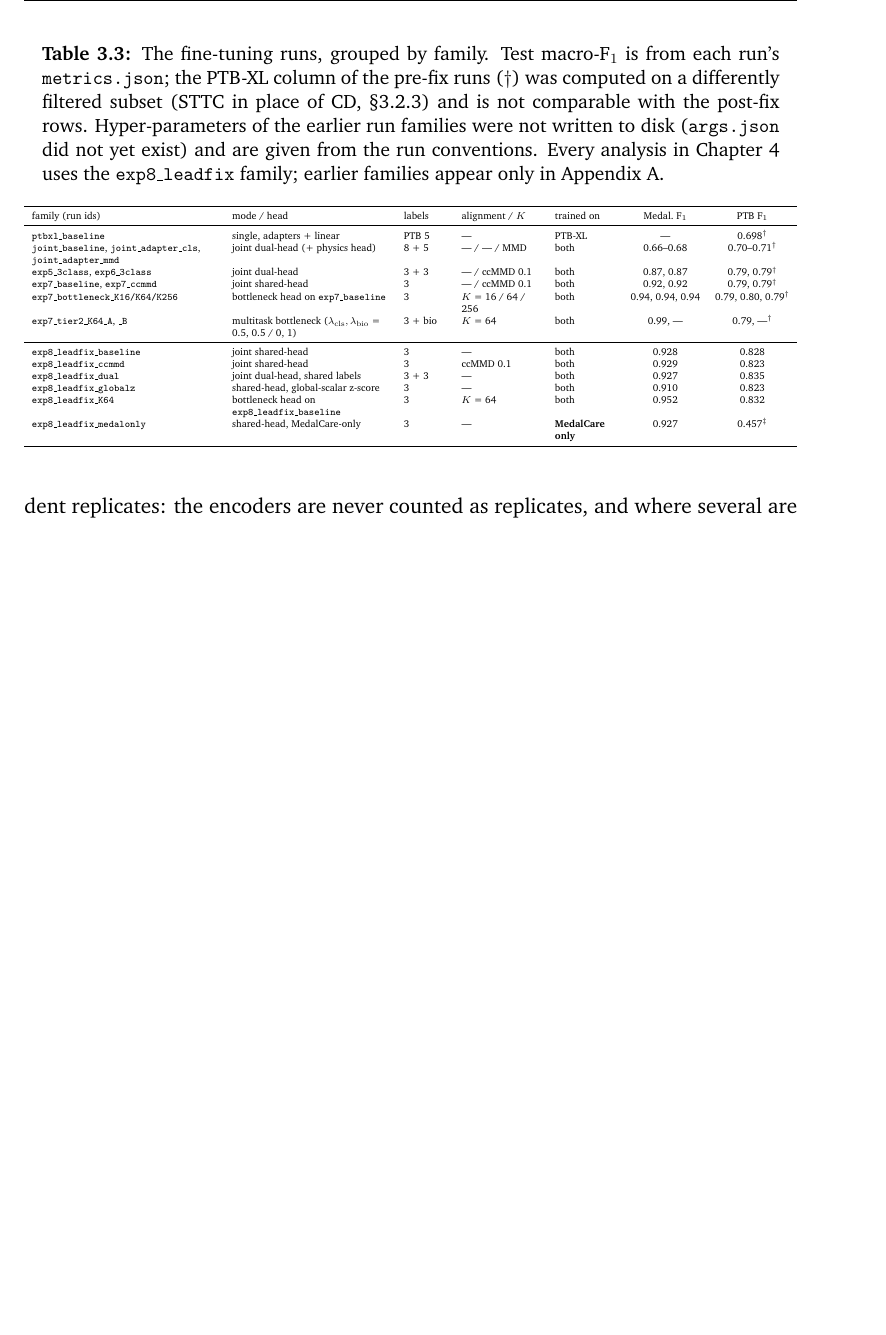
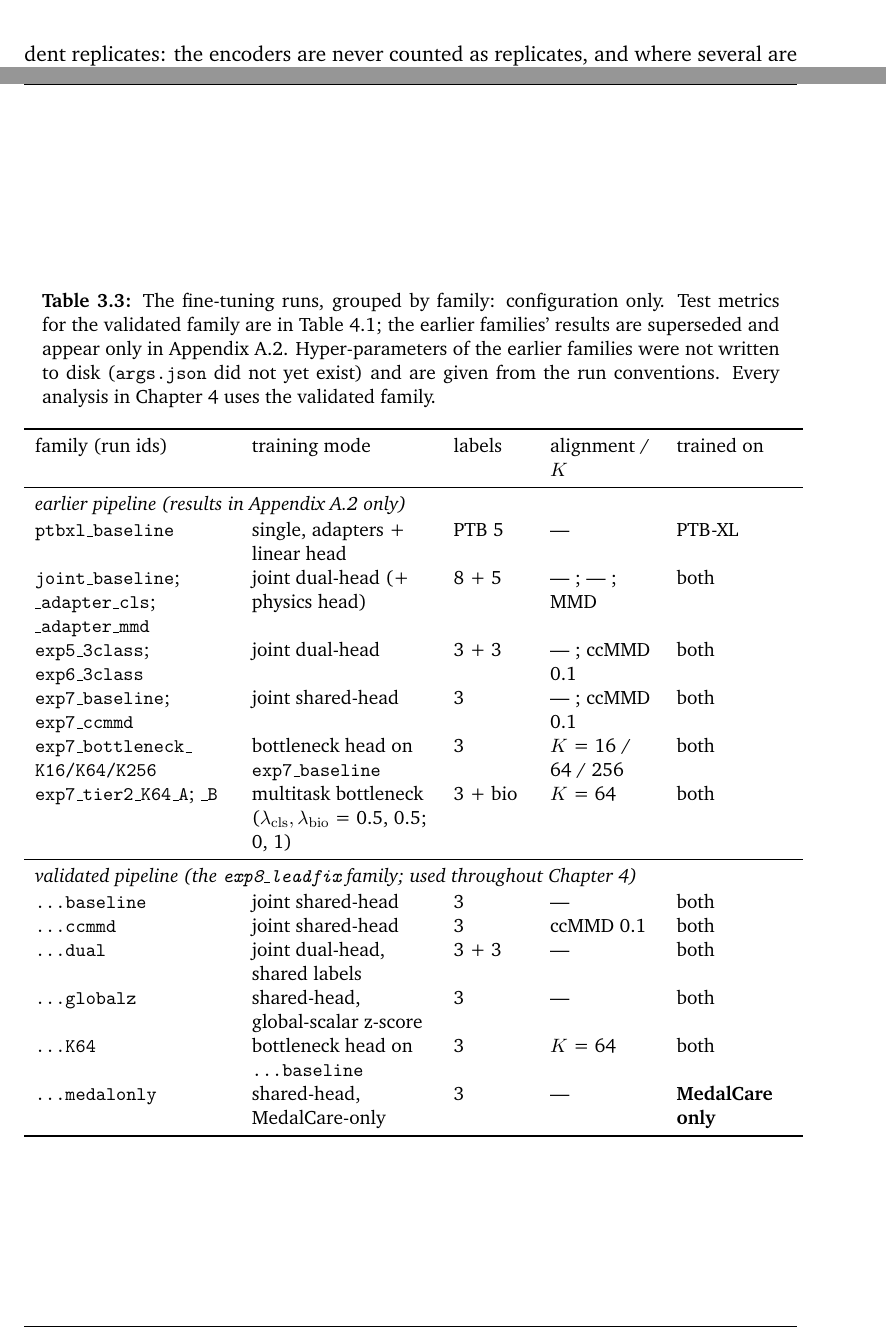
Before and after one commit to shenzi418/Interpreting-Latent-Space-in-Healthcare-Foundational-Models-Using-Digital-Twins, a LaTeX thesis (thesis_writeup/main.tex, which reads thesis_writeup/chapters/03_contribution.tex): part of page 23 of 63 before the commit and two parts of pages 23 and 29 of 64 after it, the two joined at a grey line, cut at the place of the change, the shorter picture padded with empty space. Compiled offline with pdfLaTeX; a missing bibliography style is replaced by a similar one.

Commit message:
thesis_writeup: Table 3.3 redesigned — configuration-only, full width at \small, two era blocks; metric quote moved to Table 4.1 reference

```diff
--- a/thesis_writeup/chapters/03_contribution.tex
+++ b/thesis_writeup/chapters/03_contribution.tex
@@ -153,34 +153,35 @@ Three regimes were used over the project, in the order they were introduced (Tab
 The bottleneck heads ($K\in\{16,64,256\}$) and their multitask variant (a three-class head and a five-channel physics head on the shared $K$-dimensional projection, weighted by $\lambda_{\mathrm{cls}}$ and $\lambda_{\mathrm{bio}}$) are trained on top of a frozen shared-head checkpoint. \tracenote{A§2.2; scripts/finetune_bottleneck_multitask.py}
 
 \begin{table}[tb]
-\centering\scriptsize
-\caption{The fine-tuning runs, grouped by family. Test macro-F$_1$ is from each run's \texttt{metrics.json}; the PTB-XL column of the pre-fix runs ($\dagger$) was computed on a differently filtered subset (STTC in place of CD, \S\ref{sec:preproc}) and is not comparable with the post-fix rows. Hyper-parameters of the earlier run families were not written to disk (\texttt{args.json} did not yet exist) and are given from the run conventions. Every analysis in Chapter~\ref{ch:results} uses the \texttt{exp8\_leadfix} family; earlier families appear only in Appendix~\ref{app:supp}.}
+\centering\small
+\caption{The fine-tuning runs, grouped by family: configuration only. Test metrics for the validated family are in Table~\ref{tab:exp8}; the earlier families' results are superseded and appear only in Appendix~\ref{app:prefix}. Hyper-parameters of the earlier families were not written to disk (\texttt{args.json} did not yet exist) and are given from the run conventions. Every analysis in Chapter~\ref{ch:results} uses the validated family.}
 \label{tab:runs}
-\resizebox{\textwidth}{!}{%
-\begin{tabular}{P{5.2cm}P{4.4cm}P{1.2cm}P{2.2cm}P{1.7cm}cc}
+\begin{tabular}{P{3.9cm}P{3.6cm}P{1.5cm}P{2.1cm}P{2.3cm}}
 \toprule
-family (run ids) & mode / head & labels & alignment / $K$ & trained on & Medal.\ F$_1$ & PTB F$_1$ \\
+family (run ids) & training mode & labels & alignment / $K$ & trained on \\
 \midrule
-\texttt{ptbxl\_baseline} & single, adapters + linear & PTB 5 & --- & PTB-XL & --- & 0.698$^\dagger$ \\
-\texttt{joint\_baseline}, \texttt{joint\_adapter\_cls}, \texttt{joint\_adapter\_mmd} & joint dual-head (+ physics head) & 8 + 5 & --- / --- / MMD & both & 0.66--0.68 & 0.70--0.71$^\dagger$ \\
-\texttt{exp5\_3class}, \texttt{exp6\_3class} & joint dual-head & 3 + 3 & --- / ccMMD 0.1 & both & 0.87, 0.87 & 0.79, 0.79$^\dagger$ \\
-\texttt{exp7\_baseline}, \texttt{exp7\_ccmmd} & joint shared-head & 3 & --- / ccMMD 0.1 & both & 0.92, 0.92 & 0.79, 0.79$^\dagger$ \\
-\texttt{exp7\_bottleneck\_K16/K64/K256} & bottleneck head on \texttt{exp7\_baseline} & 3 & $K$ = 16 / 64 / 256 & both & 0.94, 0.94, 0.94 & 0.79, 0.80, 0.79$^\dagger$ \\
-\texttt{exp7\_tier2\_K64\_A}, \texttt{\_B} & multitask bottleneck ($\lambda_{\mathrm{cls}},\lambda_{\mathrm{bio}}$ = 0.5, 0.5 / 0, 1) & 3 + bio & $K$ = 64 & both & 0.99, --- & 0.79, ---$^\dagger$ \\
+\multicolumn{5}{l}{\emph{earlier pipeline (results in Appendix~\ref{app:prefix} only)}}\\[1pt]
+\texttt{ptbxl\_baseline} & single, adapters + linear head & PTB 5 & --- & PTB-XL \\
+\texttt{joint\_baseline}; \texttt{\_adapter\_cls}; \texttt{\_adapter\_mmd} & joint dual-head (+ physics head) & 8 + 5 & --- ; --- ; MMD & both \\
+\texttt{exp5\_3class}; \texttt{exp6\_3class} & joint dual-head & 3 + 3 & --- ; ccMMD 0.1 & both \\
+\texttt{exp7\_baseline}; \texttt{exp7\_ccmmd} & joint shared-head & 3 & --- ; ccMMD 0.1 & both \\
+\texttt{exp7\_bottleneck\_}\newline\texttt{K16/K64/K256} & bottleneck head on \texttt{exp7\_baseline} & 3 & $K$ = 16 / 64 / 256 & both \\
+\texttt{exp7\_tier2\_K64\_A}; \texttt{\_B} & multitask bottleneck ($\lambda_{\mathrm{cls}},\lambda_{\mathrm{bio}}$ = 0.5, 0.5; 0, 1) & 3 + bio & $K$ = 64 & both \\
 \midrule
-\texttt{exp8\_leadfix\_baseline} & joint shared-head & 3 & --- & both & 0.928 & 0.828 \\
-\texttt{exp8\_leadfix\_ccmmd} & joint shared-head & 3 & ccMMD 0.1 & both & 0.929 & 0.823 \\
-\texttt{exp8\_leadfix\_dual} & joint dual-head, shared labels & 3 + 3 & --- & both & 0.927 & 0.835 \\
-\texttt{exp8\_leadfix\_globalz} & shared-head, global-scalar z-score & 3 & --- & both & 0.910 & 0.823 \\
-\texttt{exp8\_leadfix\_K64} & bottleneck head on \texttt{exp8\_leadfix\_baseline} & 3 & $K$ = 64 & both & 0.952 & 0.832 \\
-\textbf{\texttt{exp8\_leadfix\_medalonly}} & shared-head, MedalCare-only & 3 & --- & \textbf{MedalCare only} & 0.927 & 0.457$^\ddagger$ \\
+\multicolumn{5}{l}{\emph{validated pipeline (the \texttt{exp8\_leadfix} family; used throughout Chapter~\ref{ch:results})}}\\[1pt]
+\texttt{\dots baseline} & joint shared-head & 3 & --- & both \\
+\texttt{\dots ccmmd} & joint shared-head & 3 & ccMMD 0.1 & both \\
+\texttt{\dots dual} & joint dual-head, shared labels & 3 + 3 & --- & both \\
+\texttt{\dots globalz} & shared-head, global-scalar z-score & 3 & --- & both \\
+\texttt{\dots K64} & bottleneck head on \texttt{\dots baseline} & 3 & $K$ = 64 & both \\
+\textbf{\texttt{\dots medalonly}} & shared-head, MedalCare-only & 3 & --- & \textbf{MedalCare only} \\
 \bottomrule
-\end{tabular}}
+\end{tabular}
 \end{table}
 \tracenote{Table 3.3: A§2.3.1 (config) and A§2.3.2 (best.test.{medalcare,ptbxl}.f1 per run); tier2_B classification is below chance by construction (lambda_cls=0) so shown as ---; ‡ = passive readout, never trained on PTB-XL}
 
 \subsection{Which encoder carries the results}
-The headline encoder for every cross-domain result is \texttt{exp8\_leadfix\_medalonly}. It never took a PTB-XL gradient step and its checkpoint was chosen on MedalCare validation alone, so all ten PTB-XL folds are legitimate evaluation data ($n=4{,}324$ territory-labelled records, \S\ref{sec:data-ptbxl}); its PTB-XL classification score in Table~\ref{tab:runs} ($0.457^\ddagger$) is a passive read-out and is reported only for completeness. Encoders that saw folds 1--9 in training (\texttt{exp8\_leadfix\_dual} and its siblings) can be evaluated on fold~10 only ($n=438$); \texttt{exp8\_leadfix\_dual} is used as a sensitivity arm. Because all encoders share one backbone, one adapter design and one seed, they are not independent replicates: the encoders are never counted as replicates, and where several are reported the effective number of independent observations is closer to two. \tracenote{A§1.2.5, A§2.3; CLAUDE.md active-state (medalonly, ~2 effective observations); decision doc §4 item 3}
+The headline encoder for every cross-domain result is \texttt{exp8\_leadfix\_medalonly}. It never took a PTB-XL gradient step and its checkpoint was chosen on MedalCare validation alone, so all ten PTB-XL folds are legitimate evaluation data ($n=4{,}324$ territory-labelled records, \S\ref{sec:data-ptbxl}); its PTB-XL classification score (0.457, Table~\ref{tab:exp8}) is a passive read-out and is reported only for completeness. Encoders that saw folds 1--9 in training (\texttt{exp8\_leadfix\_dual} and its siblings) can be evaluated on fold~10 only ($n=438$); \texttt{exp8\_leadfix\_dual} is used as a sensitivity arm. Because all encoders share one backbone, one adapter design and one seed, they are not independent replicates: the encoders are never counted as replicates, and where several are reported the effective number of independent observations is closer to two. \tracenote{A§1.2.5, A§2.3; CLAUDE.md active-state (medalonly, ~2 effective observations); decision doc §4 item 3}
 
 \subsection{Latent export}
 For each run and domain the pooled features are exported once, in the deterministic row order of the unshuffled split loader, to \texttt{outputs/latents/<run>\_<domain>/latents.npz} (\texttt{Z} the 1024- or $K$-dimensional latent, \texttt{P} the head outputs, \texttt{Y} the native labels; two later exports also carry the PTB-XL \texttt{ecg\_id}, against which the row-order convention was verified). All downstream analyses read these files; nothing after this point touches the network. \tracenote{A§3; scripts/export_latents.py:110-111,328-357; analysis/geom_common.py:115-127}
```
